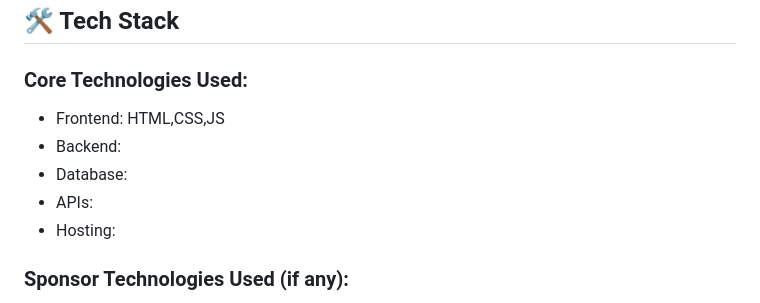
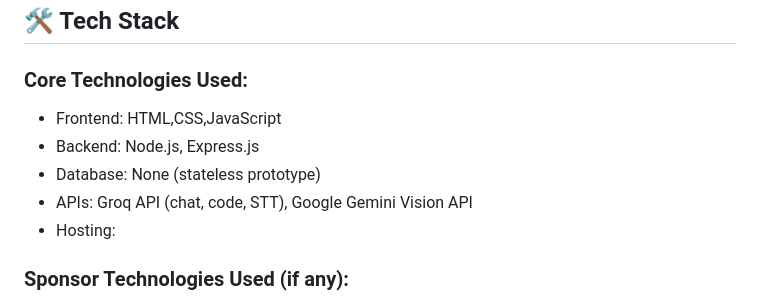
Before and after one commit to Avi112005/HACKHAZARDS-25, a Markdown page: README.md, the part around one of its changes. GitHub-like rendering.

```diff
--- a/README.md
+++ b/README.md
@@ -54,10 +54,10 @@ The solution provides personalized assistance and enhanced accessibility, improv
 ## 🛠️ Tech Stack
 
 ### Core Technologies Used:
-- Frontend: HTML,CSS,JS
-- Backend:
-- Database:
-- APIs:
+- Frontend: HTML,CSS,JavaScript
+- Backend: Node.js, Express.js
+- Database: None (stateless prototype)
+- APIs: Groq API (chat, code, STT), Google Gemini Vision API
 - Hosting:
 
 ### Sponsor Technologies Used (if any):
```
Also changed, not shown: other parts of README.md (+1 -1 lines).
